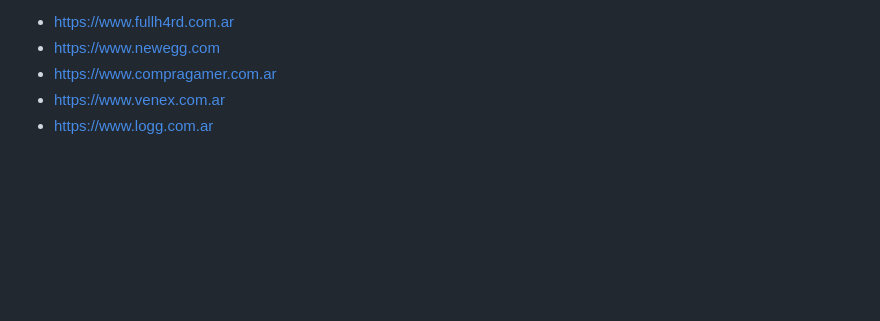
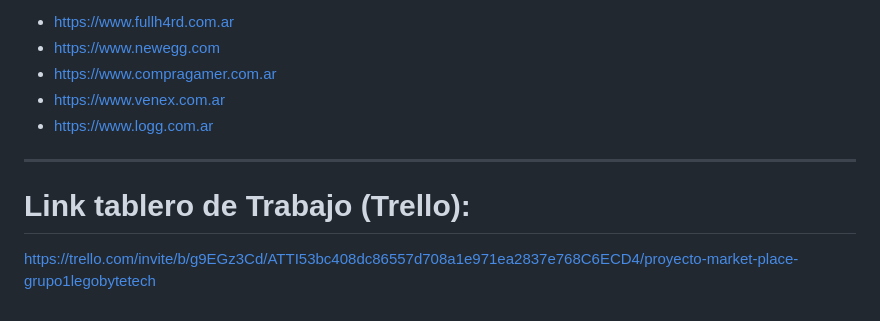
Before and after one commit to exequielfernandez/grupo_1_LegoByteTech, a Markdown page: README.md, the part around the change. Rendered like a GitHub page; blank space fills up the shorter version.

Commit message:
Agrego link de Trello

```diff
--- a/README.md
+++ b/README.md
@@ -46,3 +46,8 @@ Los sitios se eligieron por las funcionalidades que poseen, por la navegación c
 - https://www.compragamer.com.ar
 - https://www.venex.com.ar
 - https://www.logg.com.ar
+
+-----------------------------------------------------------------------------------------------------
+
+# Link tablero de Trabajo (Trello):
+https://trello.com/invite/b/g9EGz3Cd/ATTI53bc408dc86557d708a1e971ea2837e768C6ECD4/proyecto-market-place-grupo1legobytetech
```
